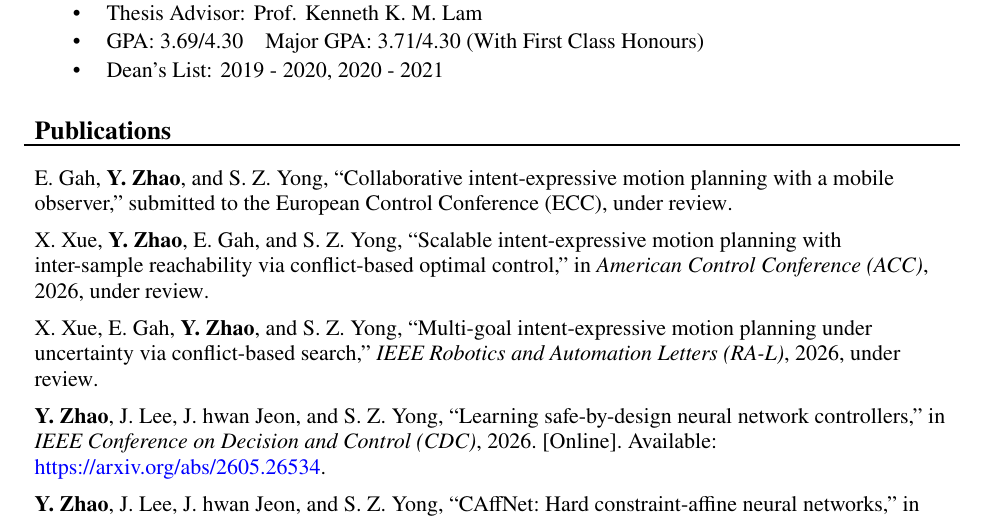
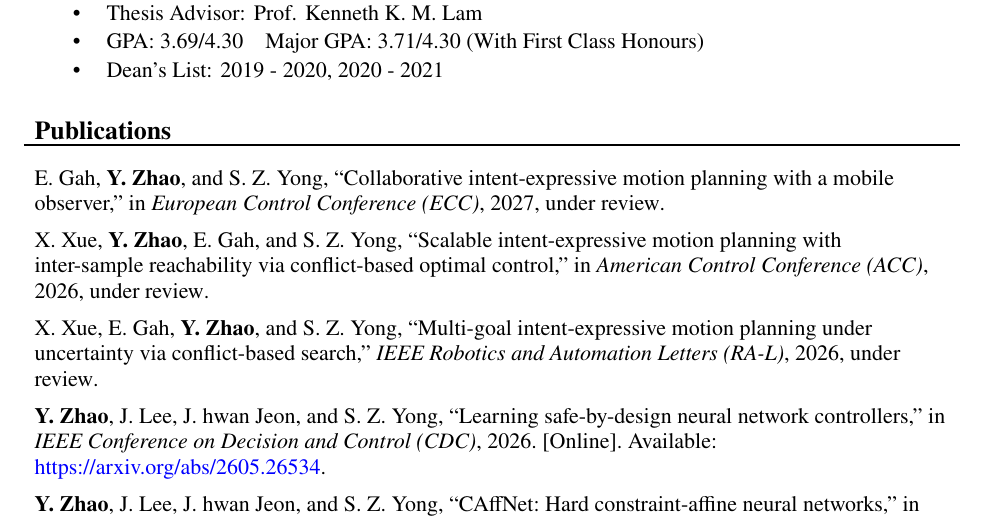
Before and after one commit to YangZhao-YZ/YangZhao_CV, a LaTeX document (main.tex, which reads publications.bib): part of page 1 of 4, cut so that both start at the same text. Compiled offline with pdfLaTeX.

Commit message:
Match ECC citation to other conference submissions

```diff
--- a/main.tex
+++ b/main.tex
@@ -33,7 +33,7 @@
 
 % Publications
 \cvpublicationsection{Publications}
-\cvpublication{gahcollaborative}
+\cvpublication{gah2027collaborative}
 \cvpublication{xue2026scalable}
 \cvpublication{xue2026multigoal}
 \cvpublication{zhao2026safebydesign}
--- a/publications.bib
+++ b/publications.bib
@@ -15 +11,0 @@
-  note   = {submitted to the European Control Conference (ECC), under review}
@@ -16,3 +16,5 @@
+  year      = {2027},
+  note      = {under review}
 }
 
 @inproceedings{xue2026scalable,
```
Also changed, not shown: publications.bib (7 more changed lines).
